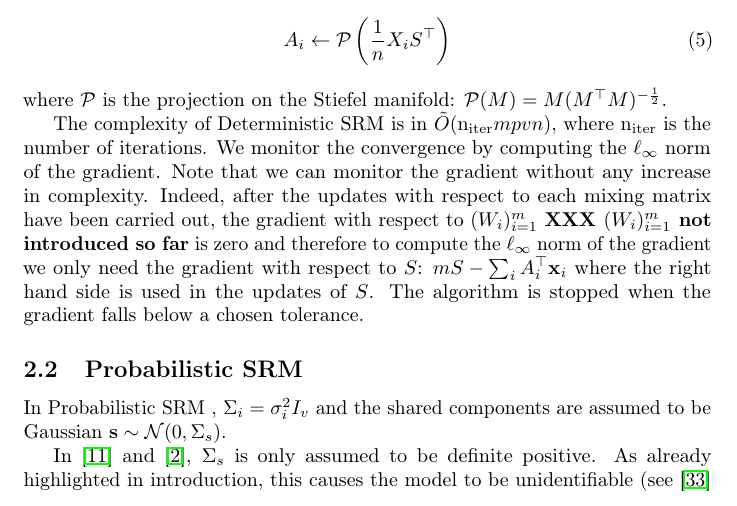
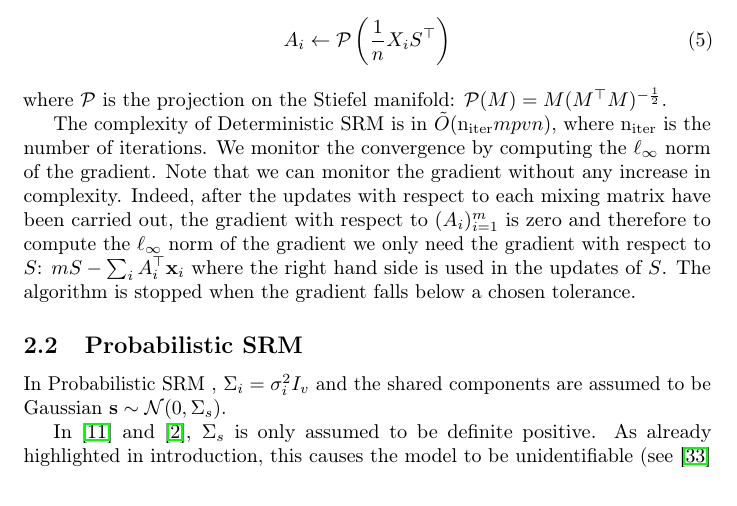
Before and after one commit to hugorichard/FastSRM, a LaTeX paper (paper/main.tex): part of page 4 of 23, cut so that both start at the same text. Compiled offline with pdfLaTeX.

Commit message:
replace W_i by A_i

```diff
--- a/paper/main.tex
+++ b/paper/main.tex
@@ -306,7 +306,7 @@ gradient.
 Note that we can monitor the gradient without any increase in complexity.
 %
 Indeed, after the updates with respect to each mixing matrix have been
-carried out, the gradient with respect to $(W_i)_{i=1}^m$ \textbf{XXX $(W_i)_{i=1}^m$ not introduced so far} is zero and therefore
+carried out, the gradient with respect to $(A_i)_{i=1}^m$ is zero and therefore
 to compute the $\ell_{\infty}$ norm of the gradient we only need the gradient
 with respect to $S$: $m S - \sum_i A_i^{\top}\xb_i$ where the right hand side is
 used in the updates of $S$.
```
